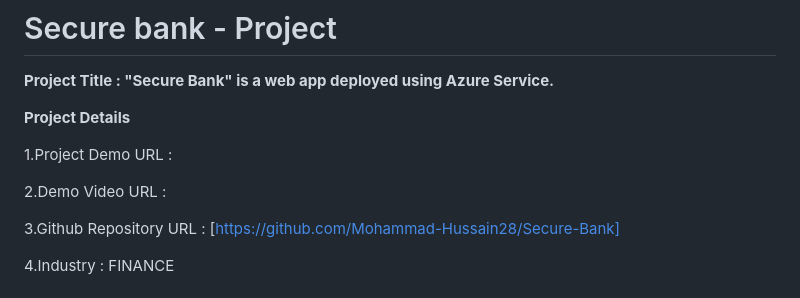
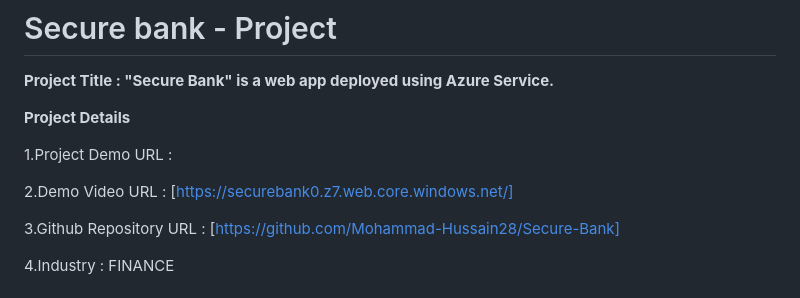
Before and after one commit to Mohammad-Hussain28/Secure-Bank, a Markdown page: README.md, the part around the change. Drawn GitHub-style.

```diff
--- a/README.md
+++ b/README.md
@@ -6,7 +6,7 @@
 
 1.Project Demo URL :
 
-2.Demo Video URL :
+2.Demo Video URL : [https://securebank0.z7.web.core.windows.net/]
 
 3.Github Repository URL : [https://github.com/Mohammad-Hussain28/Secure-Bank]
 
```
